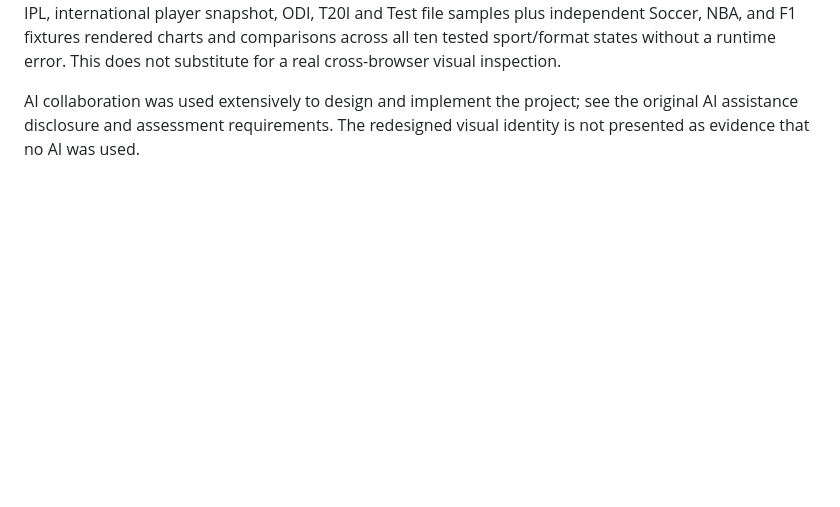
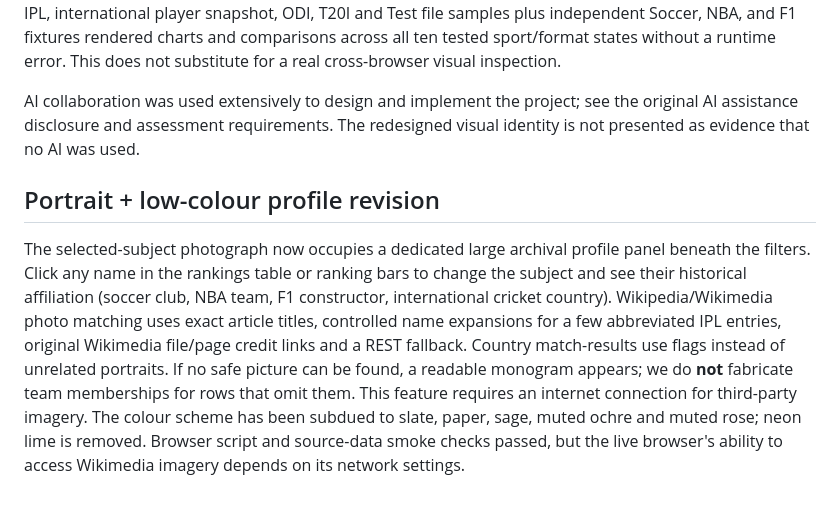
Before and after one commit to dkddhairya26/GameSense, a Markdown page: README.md, the part around the change. Drawn GitHub-style; blank space fills up the shorter version.

Commit message:
Document muted palette, selectable subject portraits and honest historical team affiliations

```diff
--- a/README.md
+++ b/README.md
@@ -71,3 +71,6 @@ Rankings and source rows remain traceable, filters still change all graphs, and
 **Tests**: JavaScript syntax passed; the new DOM IDs all exist; a simulated browser execution with genuine IPL, international player snapshot, ODI, T20I and Test file samples plus independent Soccer, NBA, and F1 fixtures rendered charts and comparisons across all ten tested sport/format states without a runtime error. This does not substitute for a real cross-browser visual inspection.
 
 AI collaboration was used extensively to design and implement the project; see the original AI assistance disclosure and assessment requirements. The redesigned visual identity is not presented as evidence that no AI was used.
+
+## Portrait + low-colour profile revision
+The selected-subject photograph now occupies a dedicated large archival profile panel beneath the filters. Click any name in the rankings table or ranking bars to change the subject and see their historical affiliation (soccer club, NBA team, F1 constructor, international cricket country). Wikipedia/Wikimedia photo matching uses exact article titles, controlled name expansions for a few abbreviated IPL entries, original Wikimedia file/page credit links and a REST fallback. Country match-results use flags instead of unrelated portraits. If no safe picture can be found, a readable monogram appears; we do **not** fabricate team memberships for rows that omit them. This feature requires an internet connection for third-party imagery. The colour scheme has been subdued to slate, paper, sage, muted ochre and muted rose; neon lime is removed. Browser script and source-data smoke checks passed, but the live browser's ability to access Wikimedia imagery depends on its network settings.
```
